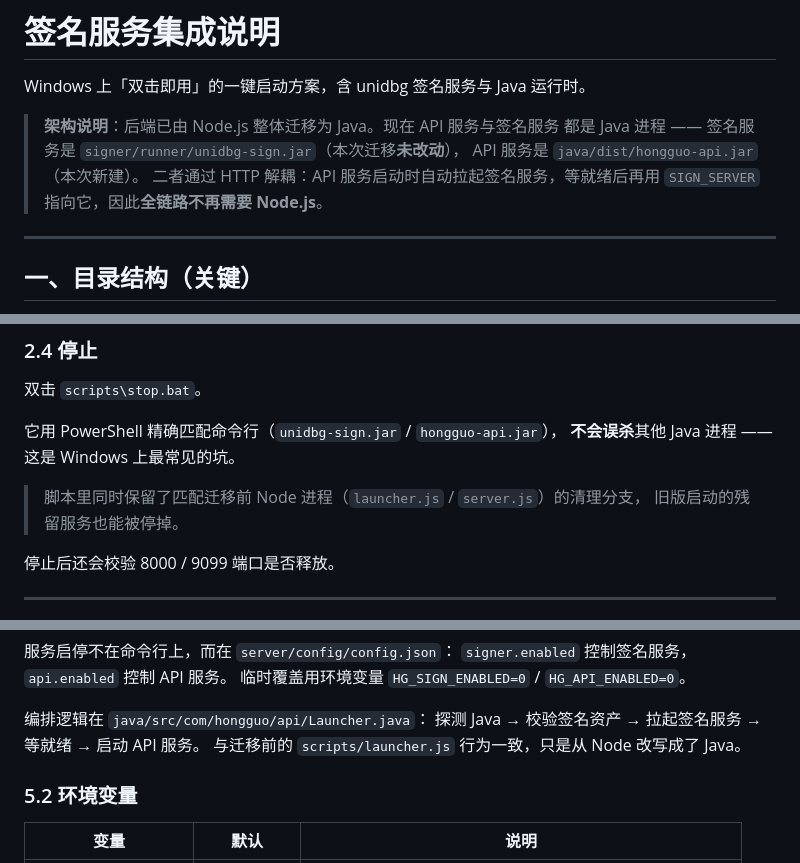
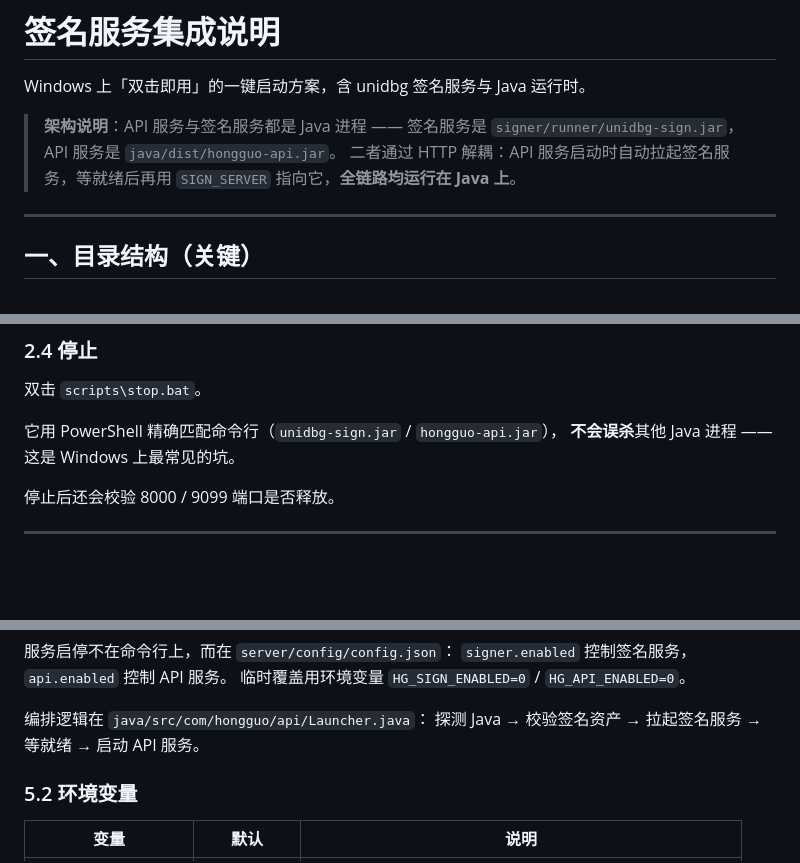
Before and after one commit to sunnysky123/hongguo-web, a Markdown page: 签名服务说明.md, 3 parts joined by grey strips. GitHub-like rendering; blank space fills up the shorter version.

Commit message:
docs: 修订文档一致性并移除 Node 历史描述（签名服务说明.md）

```diff
--- a/签名服务说明.md
+++ b/签名服务说明.md
@@ -2,11 +2,10 @@
 
 Windows 上「双击即用」的一键启动方案，含 unidbg 签名服务与 Java 运行时。
 
-> **架构说明**：后端已由 Node.js 整体迁移为 Java。现在 API 服务与签名服务
-> 都是 Java 进程 —— 签名服务是 `signer/runner/unidbg-sign.jar`（本次迁移**未改动**），
-> API 服务是 `java/dist/hongguo-api.jar`（本次新建）。
+> **架构说明**：API 服务与签名服务都是 Java 进程 —— 签名服务是
+> `signer/runner/unidbg-sign.jar`，API 服务是 `java/dist/hongguo-api.jar`。
 > 二者通过 HTTP 解耦：API 服务启动时自动拉起签名服务，等就绪后再用
-> `SIGN_SERVER` 指向它，因此**全链路不再需要 Node.js**。
+> `SIGN_SERVER` 指向它，**全链路均运行在 Java 上**。
 
 ---
 
@@ -105,9 +104,6 @@ java -jar java\dist\hongguo-api.jar
 
 它用 PowerShell 精确匹配命令行（`unidbg-sign.jar` / `hongguo-api.jar`），
 **不会误杀**其他 Java 进程 —— 这是 Windows 上最常见的坑。
-
-> 脚本里同时保留了匹配迁移前 Node 进程（`launcher.js` / `server.js`）的清理分支，
-> 旧版启动的残留服务也能被停掉。
 
 停止后还会校验 8000 / 9099 端口是否释放。
 
@@ -263,7 +259,6 @@ java -jar java/dist/hongguo-api.jar [选项]
 
 编排逻辑在 `java/src/com/hongguo/api/Launcher.java`：
 探测 Java → 校验签名资产 → 拉起签名服务 → 等就绪 → 启动 API 服务。
-与迁移前的 `scripts/launcher.js` 行为一致，只是从 Node 改写成了 Java。
 
 ### 5.2 环境变量
 
```
